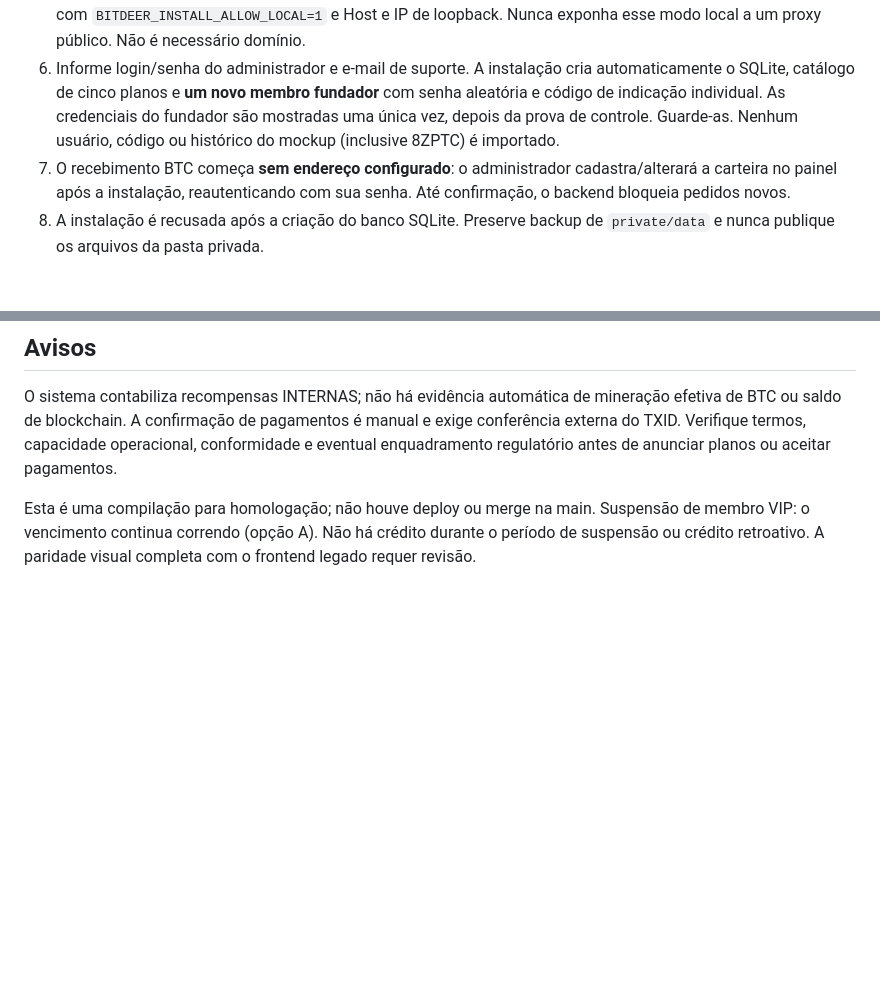
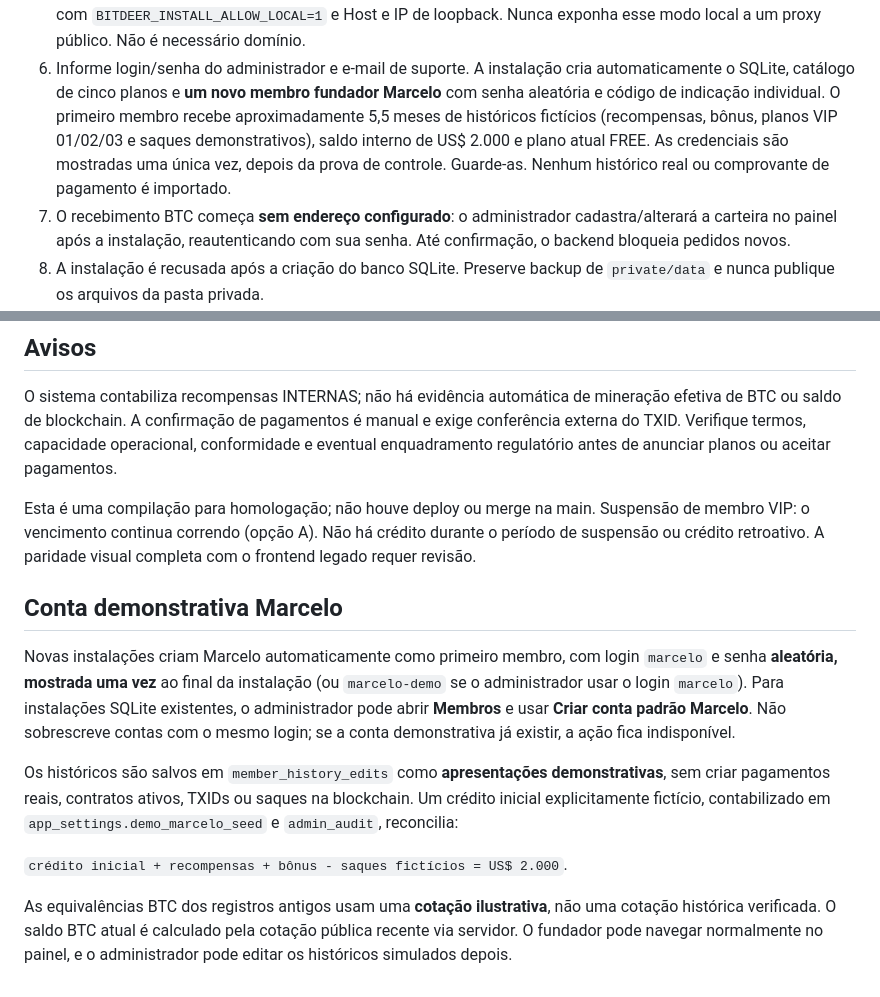
Before and after one commit to sistemacodigolucrativo/Bitdeer-BTC, a Markdown page: docs/DEPLOYMENT.md, 2 parts joined by grey strips. Drawn GitHub-style; blank space fills up the shorter version.

Commit message:
docs(demo): describe Marcelo seeded histories and historical quote limitations

```diff
--- a/docs/DEPLOYMENT.md
+++ b/docs/DEPLOYMENT.md
@@ -34,10 +34,12 @@ private/data é a pasta destinada ao banco SQLite e NÃO deve ser pública.
    exponha esse modo local a um proxy público. Não é necessário domínio.
 6. Informe login/senha do administrador e e-mail de suporte. A instalação
    cria automaticamente o SQLite, catálogo de cinco planos e **um novo
-   membro fundador** com senha aleatória e código de indicação individual.
-   As credenciais do fundador são mostradas uma única vez, depois da prova
-   de controle. Guarde-as. Nenhum usuário, código ou histórico do mockup
-   (inclusive 8ZPTC) é importado.
+   membro fundador Marcelo** com senha aleatória e código de indicação individual.
+   O primeiro membro recebe aproximadamente 5,5 meses de históricos fictícios
+   (recompensas, bônus, planos VIP 01/02/03 e saques demonstrativos), saldo
+   interno de US$ 2.000 e plano atual FREE. As credenciais são mostradas uma
+   única vez, depois da prova de controle. Guarde-as. Nenhum histórico real
+   ou comprovante de pagamento é importado.
 7. O recebimento BTC começa **sem endereço configurado**: o administrador
    cadastra/alterará a carteira no painel após a instalação, reautenticando
    com sua senha. Até confirmação, o backend bloqueia pedidos novos.
@@ -76,3 +78,24 @@ Esta é uma compilação para homologação; não houve deploy ou merge na main.
 Suspensão de membro VIP: o vencimento continua correndo (opção A).
 Não há crédito durante o período de suspensão ou crédito retroativo.
 A paridade visual completa com o frontend legado requer revisão.
+
+## Conta demonstrativa Marcelo
+
+Novas instalações criam Marcelo automaticamente como primeiro membro,
+com login `marcelo` e senha **aleatória, mostrada uma vez** ao final da
+instalação (ou `marcelo-demo` se o administrador usar o login `marcelo`).
+Para instalações SQLite existentes, o administrador pode abrir **Membros**
+e usar **Criar conta padrão Marcelo**. Não sobrescreve contas com o mesmo login;
+se a conta demonstrativa já existir, a ação fica indisponível.
+
+Os históricos são salvos em `member_history_edits` como **apresentações
+demonstrativas**, sem criar pagamentos reais, contratos ativos, TXIDs ou saques
+na blockchain. Um crédito inicial explicitamente fictício, contabilizado
+em `app_settings.demo_marcelo_seed` e `admin_audit`, reconcilia:
+
+`crédito inicial + recompensas + bônus - saques fictícios = US$ 2.000`.
+
+As equivalências BTC dos registros antigos usam uma **cotação ilustrativa**,
+não uma cotação histórica verificada. O saldo BTC atual é calculado pela
+cotação pública recente via servidor. O fundador pode navegar normalmente no
+painel, e o administrador pode editar os históricos simulados depois.
```
